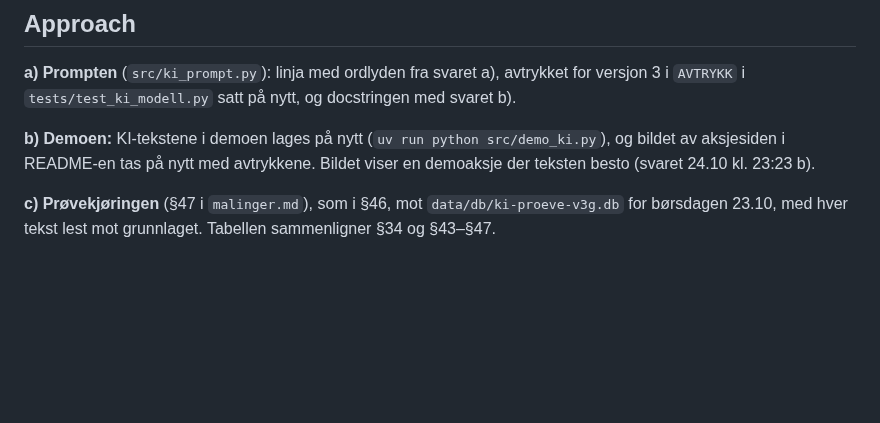
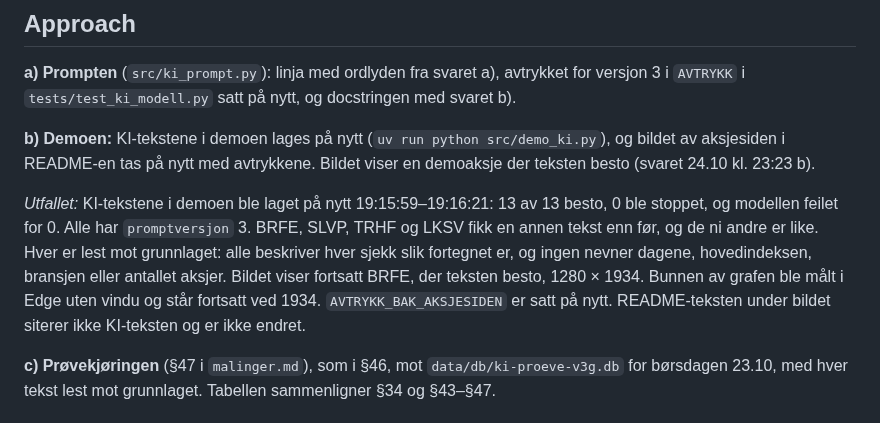
Before and after one commit to IBE160-2026/G74-lund-osen, a Markdown page: _bmad-output/implementation-artifacts/spec-10-2f-grunnen-i-prompten.md, the part around the change. GitHub-like rendering; blank space fills up the shorter version.

Commit message:
10.2f b): KI-tekstene i demoen og bildet av aksjesiden på nytt med den nye grunnen
Co-authored-by: Joakim Lund <joakim.lund@himolde.no>
Co-Authored-By: Claude Opus 5.5 <noreply@anthropic.com>

```diff
--- a/_bmad-output/implementation-artifacts/spec-10-2f-grunnen-i-prompten.md
+++ b/_bmad-output/implementation-artifacts/spec-10-2f-grunnen-i-prompten.md
@@ -27,6 +27,8 @@ context:
 
 **b) Demoen:** KI-tekstene i demoen lages på nytt (`uv run python src/demo_ki.py`), og bildet av aksjesiden i README-en tas på nytt med avtrykkene. Bildet viser en demoaksje der teksten besto (svaret 24.10 kl. 23:23 b).
 
+*Utfallet:* KI-tekstene i demoen ble laget på nytt 19:15:59–19:16:21: 13 av 13 besto, 0 ble stoppet, og modellen feilet for 0. Alle har `promptversjon` 3. BRFE, SLVP, TRHF og LKSV fikk en annen tekst enn før, og de ni andre er like. Hver er lest mot grunnlaget: alle beskriver hver sjekk slik fortegnet er, og ingen nevner dagene, hovedindeksen, bransjen eller antallet aksjer. Bildet viser fortsatt BRFE, der teksten besto, 1280 × 1934. Bunnen av grafen ble målt i Edge uten vindu og står fortsatt ved 1934. `AVTRYKK_BAK_AKSJESIDEN` er satt på nytt. README-teksten under bildet siterer ikke KI-teksten og er ikke endret.
+
 **c) Prøvekjøringen** (§47 i `malinger.md`), som i §46, mot `data/db/ki-proeve-v3g.db` for børsdagen 23.10, med hver tekst lest mot grunnlaget. Tabellen sammenligner §34 og §43–§47.
 
 ## Boundaries & Constraints
```
Also changed, not shown: docs/appen/aksjesiden-brfe-demo.png, 2 other files.
